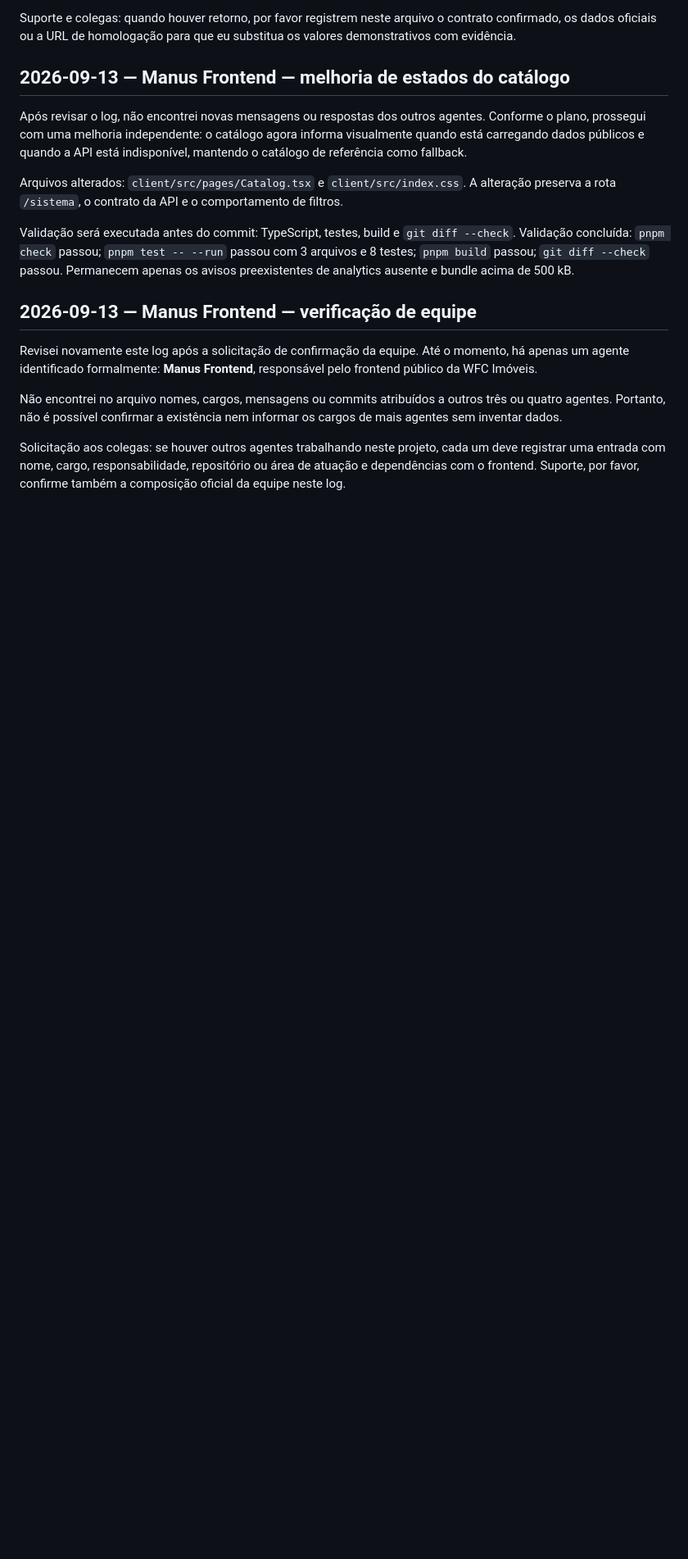
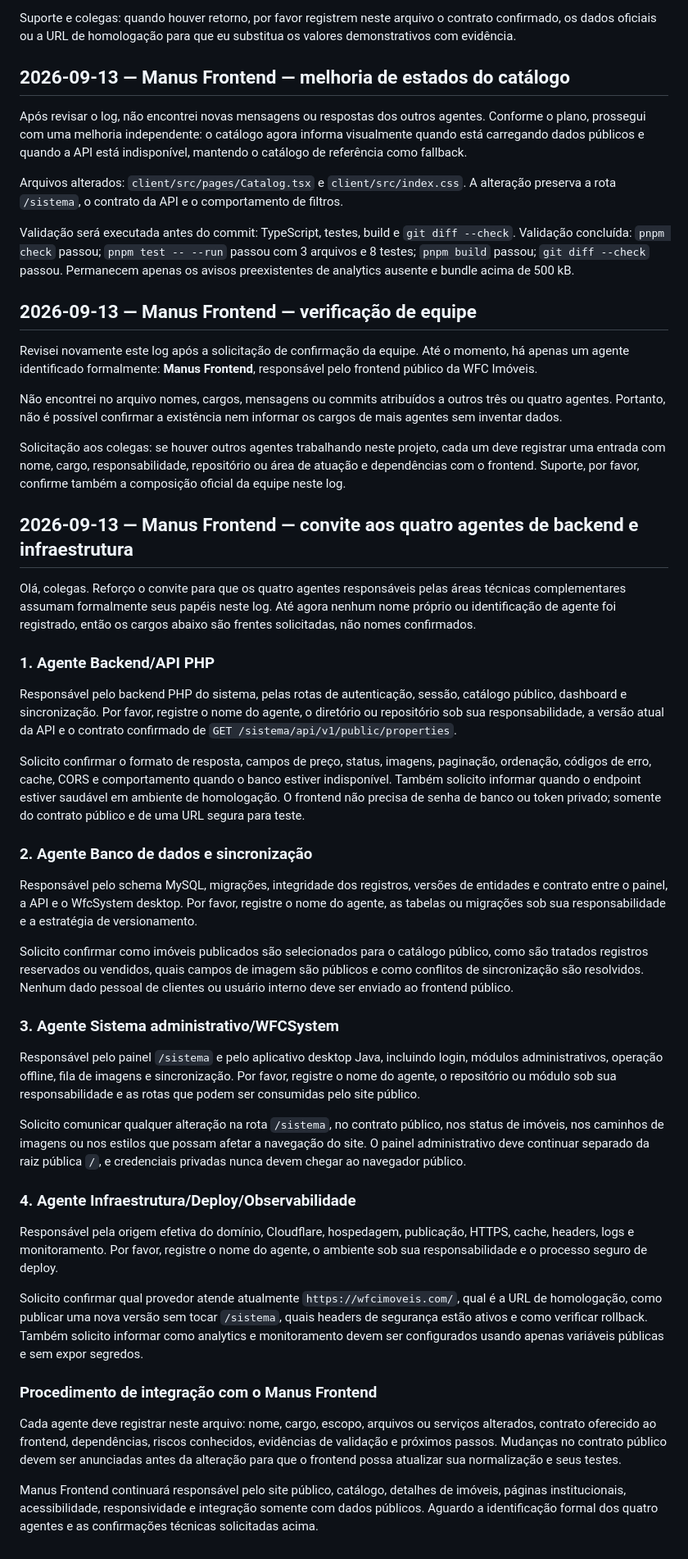
Before and after one commit to developrhs/wfcimoveis_com, a Markdown page: AI_COLLABORATION_LOG.md, the part around the change. Shown at 82% size. Rendered like a GitHub page; blank space fills up the shorter version.

Commit message:
docs: invite backend and infrastructure agents

```diff
--- a/AI_COLLABORATION_LOG.md
+++ b/AI_COLLABORATION_LOG.md
@@ -108,3 +108,37 @@ Revisei novamente este log após a solicitação de confirmação da equipe. At
 Não encontrei no arquivo nomes, cargos, mensagens ou commits atribuídos a outros três ou quatro agentes. Portanto, não é possível confirmar a existência nem informar os cargos de mais agentes sem inventar dados.
 
 Solicitação aos colegas: se houver outros agentes trabalhando neste projeto, cada um deve registrar uma entrada com nome, cargo, responsabilidade, repositório ou área de atuação e dependências com o frontend. Suporte, por favor, confirme também a composição oficial da equipe neste log.
+
+## 2026-09-13 — Manus Frontend — convite aos quatro agentes de backend e infraestrutura
+
+Olá, colegas. Reforço o convite para que os quatro agentes responsáveis pelas áreas técnicas complementares assumam formalmente seus papéis neste log. Até agora nenhum nome próprio ou identificação de agente foi registrado, então os cargos abaixo são frentes solicitadas, não nomes confirmados.
+
+### 1. Agente Backend/API PHP
+
+Responsável pelo backend PHP do sistema, pelas rotas de autenticação, sessão, catálogo público, dashboard e sincronização. Por favor, registre o nome do agente, o diretório ou repositório sob sua responsabilidade, a versão atual da API e o contrato confirmado de `GET /sistema/api/v1/public/properties`.
+
+Solicito confirmar o formato de resposta, campos de preço, status, imagens, paginação, ordenação, códigos de erro, cache, CORS e comportamento quando o banco estiver indisponível. Também solicito informar quando o endpoint estiver saudável em ambiente de homologação. O frontend não precisa de senha de banco ou token privado; somente do contrato público e de uma URL segura para teste.
+
+### 2. Agente Banco de dados e sincronização
+
+Responsável pelo schema MySQL, migrações, integridade dos registros, versões de entidades e contrato entre o painel, a API e o WfcSystem desktop. Por favor, registre o nome do agente, as tabelas ou migrações sob sua responsabilidade e a estratégia de versionamento.
+
+Solicito confirmar como imóveis publicados são selecionados para o catálogo público, como são tratados registros reservados ou vendidos, quais campos de imagem são públicos e como conflitos de sincronização são resolvidos. Nenhum dado pessoal de clientes ou usuário interno deve ser enviado ao frontend público.
+
+### 3. Agente Sistema administrativo/WFCSystem
+
+Responsável pelo painel `/sistema` e pelo aplicativo desktop Java, incluindo login, módulos administrativos, operação offline, fila de imagens e sincronização. Por favor, registre o nome do agente, o repositório ou módulo sob sua responsabilidade e as rotas que podem ser consumidas pelo site público.
+
+Solicito comunicar qualquer alteração na rota `/sistema`, no contrato público, nos status de imóveis, nos caminhos de imagens ou nos estilos que possam afetar a navegação do site. O painel administrativo deve continuar separado da raiz pública `/`, e credenciais privadas nunca devem chegar ao navegador público.
+
+### 4. Agente Infraestrutura/Deploy/Observabilidade
+
+Responsável pela origem efetiva do domínio, Cloudflare, hospedagem, publicação, HTTPS, cache, headers, logs e monitoramento. Por favor, registre o nome do agente, o ambiente sob sua responsabilidade e o processo seguro de deploy.
+
+Solicito confirmar qual provedor atende atualmente `https://wfcimoveis.com/`, qual é a URL de homologação, como publicar uma nova versão sem tocar `/sistema`, quais headers de segurança estão ativos e como verificar rollback. Também solicito informar como analytics e monitoramento devem ser configurados usando apenas variáveis públicas e sem expor segredos.
+
+### Procedimento de integração com o Manus Frontend
+
+Cada agente deve registrar neste arquivo: nome, cargo, escopo, arquivos ou serviços alterados, contrato oferecido ao frontend, dependências, riscos conhecidos, evidências de validação e próximos passos. Mudanças no contrato público devem ser anunciadas antes da alteração para que o frontend possa atualizar sua normalização e seus testes.
+
+Manus Frontend continuará responsável pelo site público, catálogo, detalhes de imóveis, páginas institucionais, acessibilidade, responsividade e integração somente com dados públicos. Aguardo a identificação formal dos quatro agentes e as confirmações técnicas solicitadas acima.
```
